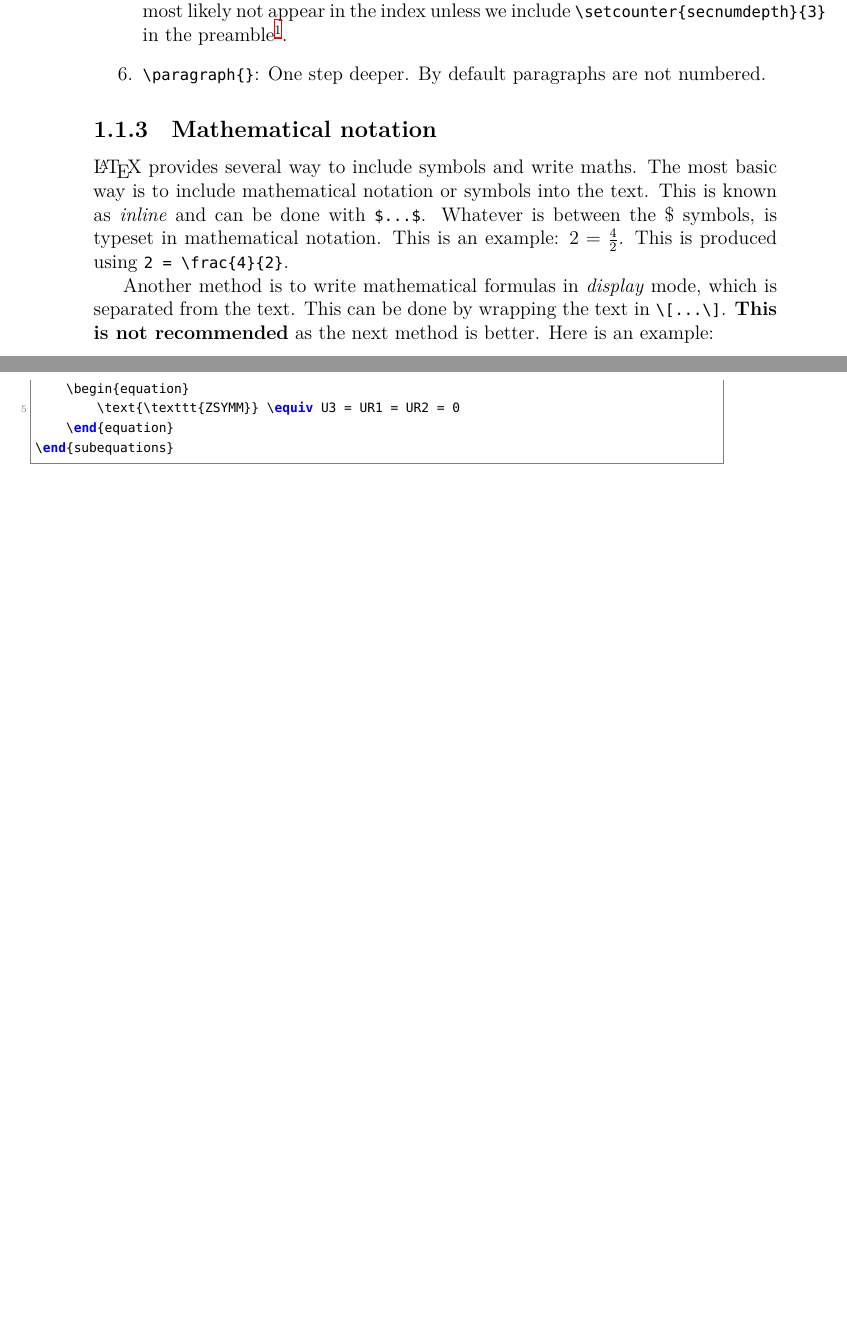
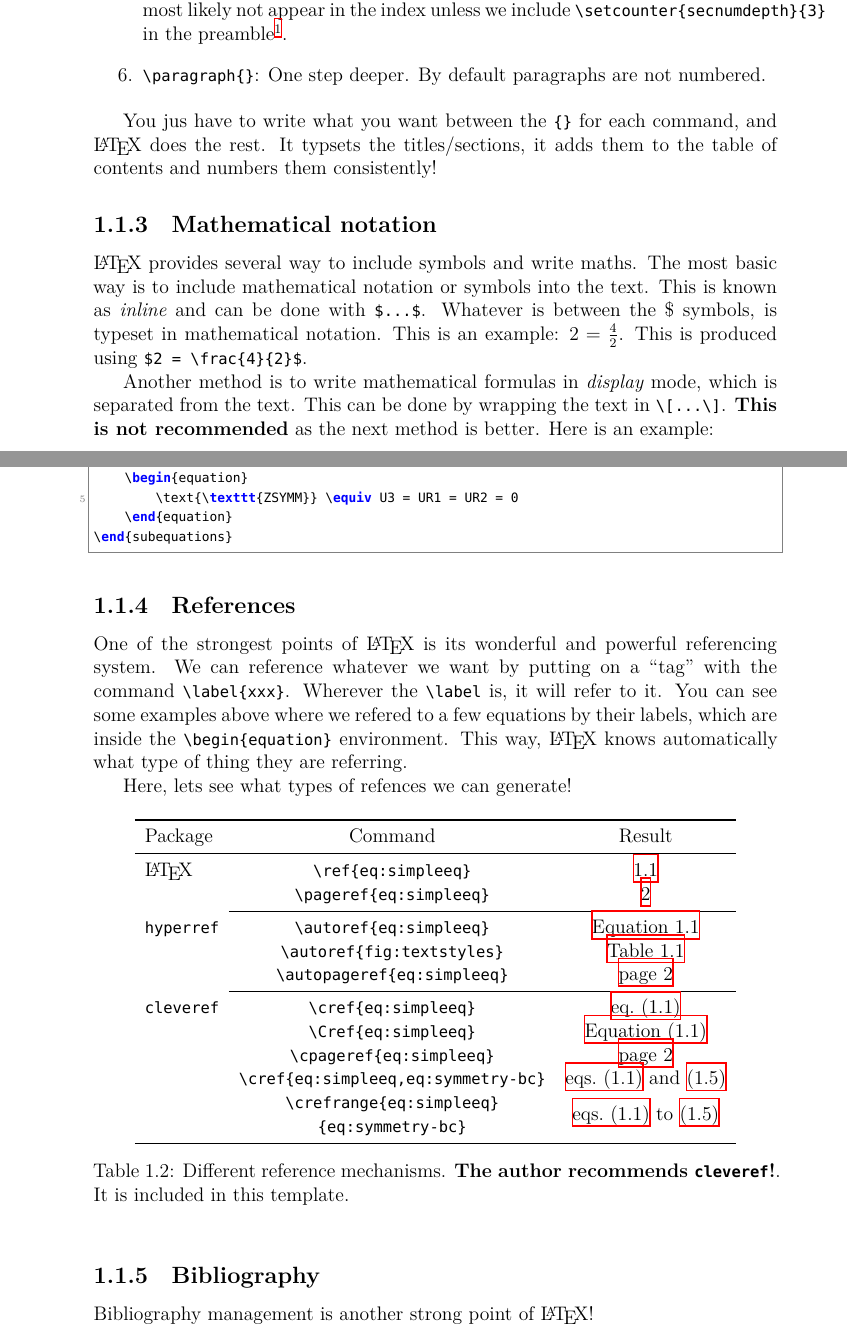
Before and after one commit to Irvise/latex-template, a LaTeX thesis (report.tex, which reads Chapter1/chapter1.tex): two parts of pages 22 and 25 of 28 before the commit and two parts of pages 22 and 24 of 26 after it, joined at a grey line, cut so that both start at the same text, the shorter picture padded with empty space. Compiled offline with XeLaTeX.

Commit message:
Improvements to the documentation

```diff
--- a/Chapter1/chapter1.tex
+++ b/Chapter1/chapter1.tex
@@ -40,9 +40,11 @@ For this template, which is based in the \texttt{book} class, we have the follow
 	\item \verb|\paragraph{}|: One step deeper. By default paragraphs are not numbered.
 \end{enumerate}
 
+You jus have to write what you want between the \verb|{}| for each command, and \LaTeX\ does the rest. It typsets the titles/sections, it adds them to the table of contents and numbers them consistently!
+
 \subsection{Mathematical notation}
 
-\LaTeX\ provides several way to include symbols and write maths. The most basic way is to include mathematical notation or symbols into the text. This is known as \emph{inline} and can be done with \verb|$...$|. Whatever is between the \$ symbols, is typeset in mathematical notation. This is an example: $2 = \frac{4}{2}$. This is produced using \verb|2 = \frac{4}{2}|.
+\LaTeX\ provides several way to include symbols and write maths. The most basic way is to include mathematical notation or symbols into the text. This is known as \emph{inline} and can be done with \verb|$...$|. Whatever is between the \$ symbols, is typeset in mathematical notation. This is an example: $2 = \frac{4}{2}$. This is produced using \verb|$2 = \frac{4}{2}$|.
 
 Another method is to write mathematical formulas in \emph{display} mode, which is separated from the text. This can be done by wrapping the text in \verb|\[...\]|. \textbf{This is not recommended} as the next method is better. Here is an example:
 
@@ -129,6 +129,42 @@ The \verb|\begin{subequations}| allows us to have several formulas numbered into
 \end{subequations}
 \end{lstlisting}
 
+\subsection{References}
+
+One of the strongest points of \LaTeX\ is its wonderful and powerful referencing system. We can reference whatever we want by putting on a ``tag'' with the command \verb|\label{xxx}|. Wherever the \verb|\label| is, it will refer to it. You can see some examples above where we refered to a few equations by their labels, which are inside the \verb|\begin{equation}| environment. This way, \LaTeX\ knows automatically what type of thing they are referring.
+
+Here, lets see what types of refences we can generate!
+
+\begin{table}[h]
+	\centering
+	\begin{tabular}{lcc}
+	  \toprule
+	  Package & Command & Result \\
+	  \midrule
+	  \LaTeX & \verb|\ref{eq:simpleeq}| & \ref{eq:simpleeq} \\
+	  & \verb|\pageref{eq:simpleeq}| & \pageref{eq:simpleeq} \\
+	  \cmidrule{2-3}
+	  \texttt{hyperref} & \verb|\autoref{eq:simpleeq}| & \autoref{eq:simpleeq} \\
+			  & \verb|\autoref{fig:textstyles}| & \autoref{fig:textstyles} \\
+			  & \verb|\autopageref{eq:simpleeq}| & \autopageref{eq:simpleeq} \\
+	  \cmidrule{2-3}
+	  \texttt{cleveref} & \verb|\cref{eq:simpleeq}| & \cref{eq:simpleeq} \\
+			  & \verb|\Cref{eq:simpleeq}| & \Cref{eq:simpleeq} \\
+	  & \verb|\cpageref{eq:simpleeq}| & \cpageref{eq:simpleeq} \\
+			  & \verb|\cref{eq:simpleeq,eq:symmetry-bc}| & \cref{eq:simpleeq,eq:symmetry-bc} \\
+			  & \verb|\crefrange{eq:simpleeq}| & \multirow{2}{*}{\crefrange{eq:simpleeq}{eq:symmetry-bc}}\\
+	  & \verb|{eq:symmetry-bc}| & \\
+	  \bottomrule
+	\end{tabular}
+	\caption[Different reference mechanisms.]{Different reference mechanisms. \textbf{The author recommends \texttt{cleveref}!}. It is included in this template.}
+	\label{tab:reference-systems}
+\end{table}
+
+\subsection{Bibliography}
+
+Bibliography management is another strong point of \LaTeX!
+
+
 % Emacs setup
 
 %%% Local Variables:
```
Also changed, not shown: report.pdf, Chapter1/chapter1.tex (10 more changed lines).
